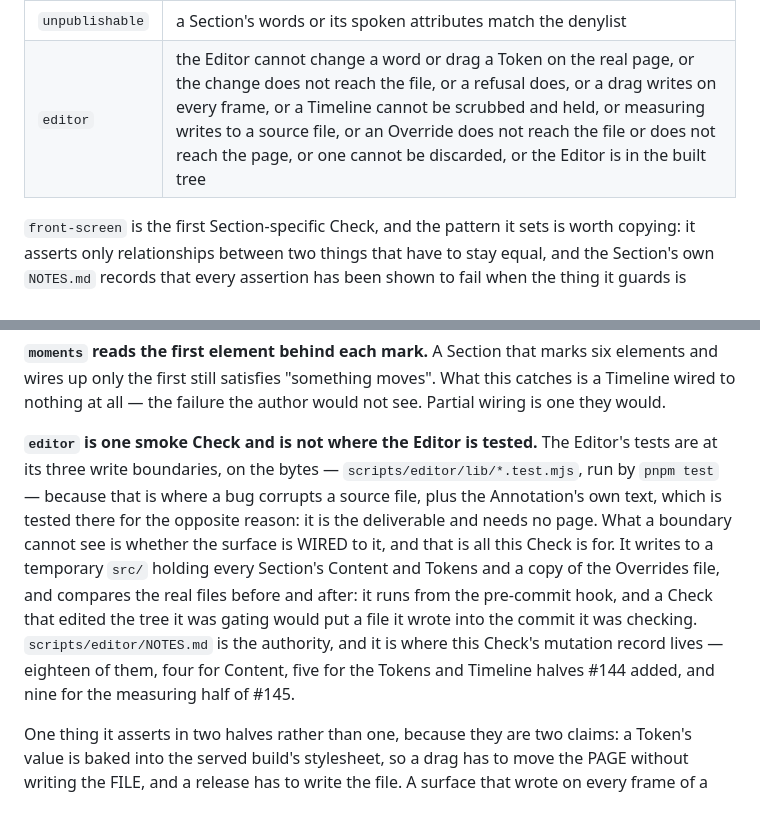
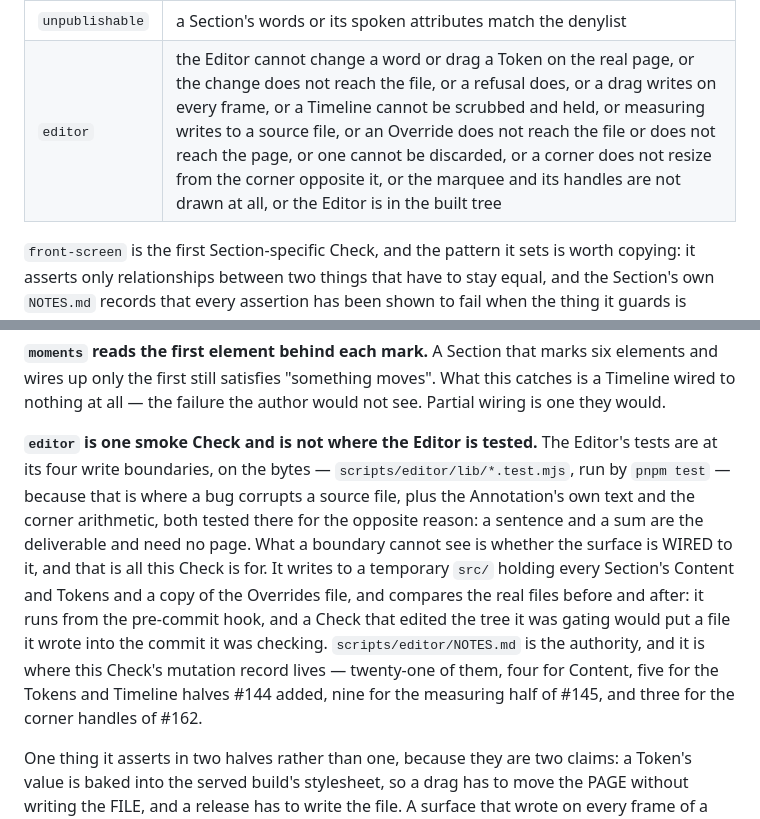
Before and after one commit to chrisJuresh/portfolio, a Markdown page: scripts/checks/NOTES.md, 2 parts joined by grey strips. Rendered like a GitHub page.

Commit message:
Correct the smoke Check's mutation record after #162
#162 added three mutations to the editor Check and never touched the counts
either side of them, so `scripts/editor/NOTES.md` said eighteen where the list
holds twenty-one, and "four of those nine were real bugs" pointed at a group that
three more items now follow. `scripts/checks/NOTES.md` carries the same record
from the other side and was not touched at all: it still said eighteen and never
mentioned a corner, and its `editor` row never mentioned either of the two things
that Check now fails on.

Both records are the documented authority for their side — the contract says to
read them before changing a Check — so a count that disagrees with the list is
worse than no count.

Two things were already stale before #162 and are corrected in the same pass,
because they are the same two sentences: the Editor has had four write boundaries
since the Overrides one landed, not three, and the Annotation is no longer the
only thing tested off the page — the corner arithmetic is there for the same
reason.

```diff
--- a/scripts/checks/NOTES.md
+++ b/scripts/checks/NOTES.md
@@ -84,7 +84,7 @@ cannot be verified there even by hand.
 | `moments`        | a Timeline cannot be seeked, does not survive a scroll, moves nothing, or will not release |
 | `deep-links`     | a Section on the page carries no id, or its `/portfolio/<id>` does not answer, or answers with something that is not the document, or opens it somewhere other than where that Section asks to be put |
 | `unpublishable`  | a Section's words or its spoken attributes match the denylist                 |
-| `editor`         | the Editor cannot change a word or drag a Token on the real page, or the change does not reach the file, or a refusal does, or a drag writes on every frame, or a Timeline cannot be scrubbed and held, or measuring writes to a source file, or an Override does not reach the file or does not reach the page, or one cannot be discarded, or the Editor is in the built tree |
+| `editor`         | the Editor cannot change a word or drag a Token on the real page, or the change does not reach the file, or a refusal does, or a drag writes on every frame, or a Timeline cannot be scrubbed and held, or measuring writes to a source file, or an Override does not reach the file or does not reach the page, or one cannot be discarded, or a corner does not resize from the corner opposite it, or the marquee and its handles are not drawn at all, or the Editor is in the built tree |
 
 `front-screen` is the first Section-specific Check, and the pattern it sets is
 worth copying: it asserts only relationships between two things that have to stay
@@ -183,17 +183,18 @@ catches is a Timeline wired to nothing at all — the failure the author would n
 see. Partial wiring is one they would.
 
 **`editor` is one smoke Check and is not where the Editor is tested.** The Editor's
-tests are at its three write boundaries, on the bytes — `scripts/editor/lib/*.test.mjs`,
+tests are at its four write boundaries, on the bytes — `scripts/editor/lib/*.test.mjs`,
 run by `pnpm test` — because that is where a bug corrupts a source file, plus the
-Annotation's own text, which is tested there for the opposite reason: it is the
-deliverable and needs no page. What a boundary cannot see is whether the surface is
-WIRED to it, and that is all this Check is for. It writes to a temporary `src/`
+Annotation's own text and the corner arithmetic, both tested there for the opposite
+reason: a sentence and a sum are the deliverable and need no page. What a boundary
+cannot see is whether the surface is WIRED to it, and that is all this Check is for. It writes to a temporary `src/`
 holding every Section's Content and Tokens and a copy of the Overrides file, and
 compares the real files before and after: it runs from the pre-commit hook, and a
 Check that edited the tree it was gating would put a file it wrote into the commit
 it was checking. `scripts/editor/NOTES.md` is the authority, and it is where this
-Check's mutation record lives — eighteen of them, four for Content, five for the
-Tokens and Timeline halves #144 added, and nine for the measuring half of #145.
+Check's mutation record lives — twenty-one of them, four for Content, five for the
+Tokens and Timeline halves #144 added, nine for the measuring half of #145, and
+three for the corner handles of #162.
 
 One thing it asserts in two halves rather than one, because they are two claims: a
 Token's value is baked into the served build's stylesheet, so a drag has to move
```
Also changed, not shown: scripts/editor/NOTES.md (+5 -4 lines).
